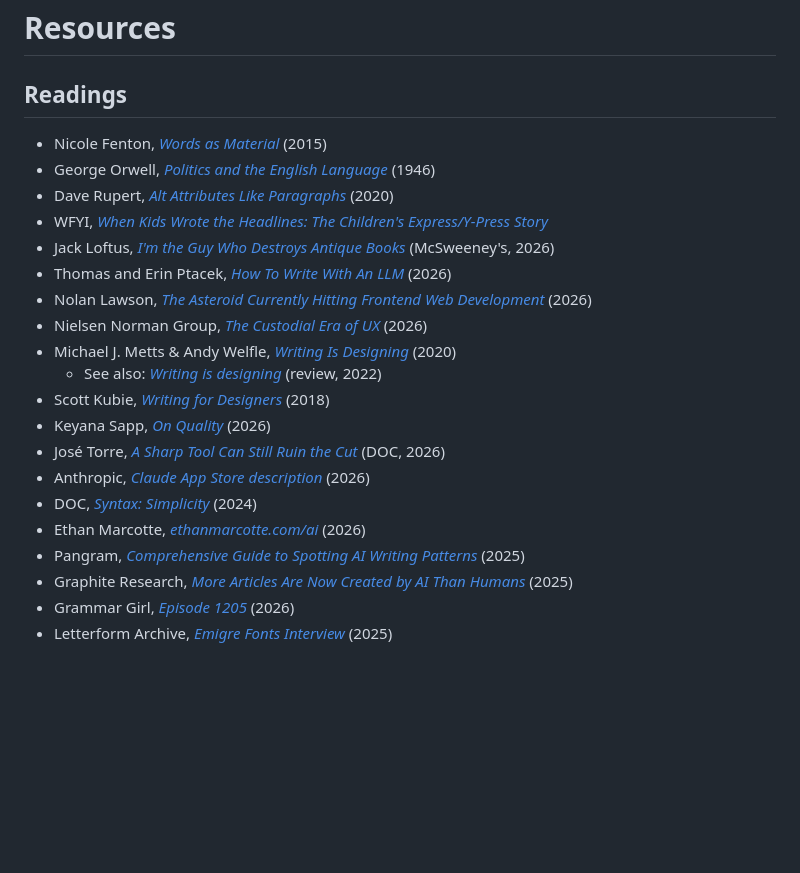
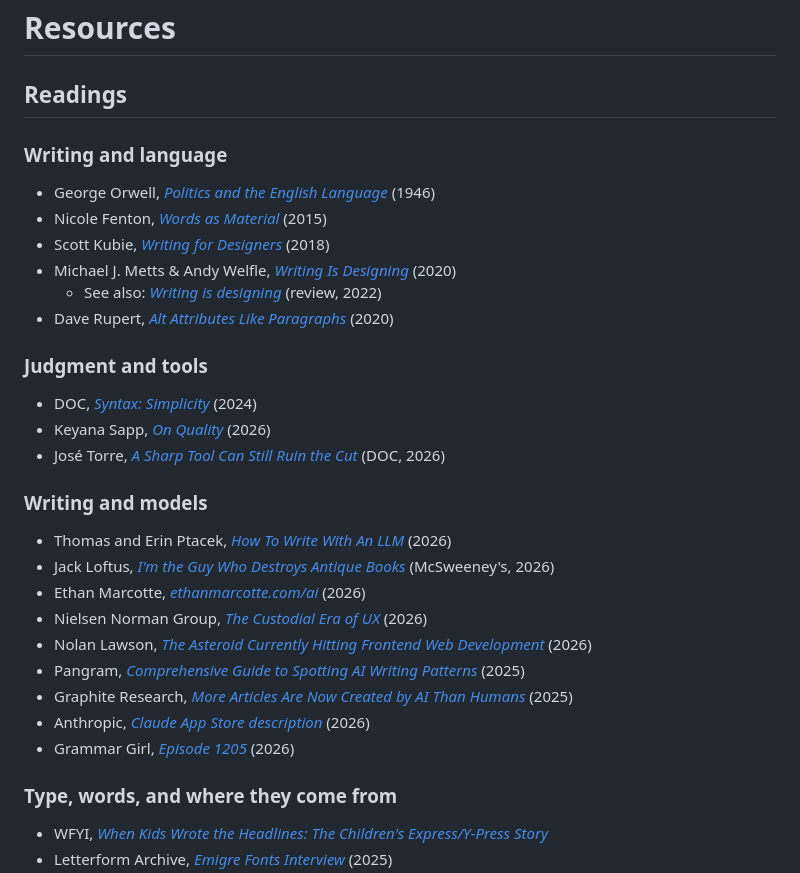
Before and after one commit to jgagne/copy-that, a Markdown page: resources.md, the part around one of its changes. GitHub-like rendering; blank space fills up the shorter version.

```diff
--- a/resources.md
+++ b/resources.md
@@ -2,23 +2,34 @@
 
 ## Readings
 
+### Writing and language
+
+- George Orwell, <cite>[Politics and the English Language](https://www.orwellfoundation.com/the-orwell-foundation/orwell/essays-and-other-works/politics-and-the-english-language/)</cite> (1946)
 - Nicole Fenton, <cite>[Words as Material](https://www.nicolefenton.com/words-as-material/)</cite> (2015)
-- George Orwell, <cite>[Politics and the English Language](https://www.orwellfoundation.com/the-orwell-foundation/orwell/essays-and-other-works/politics-and-the-english-language/)</cite> (1946)
-- Dave Rupert, <cite>[Alt Attributes Like Paragraphs](https://daverupert.com/2020/09/alt-attributes-like-paragraphs/)</cite> (2020)
-- WFYI, <cite>[When Kids Wrote the Headlines: The Children's Express/Y-Press Story](https://www.wfyi.org/shows/when-kids-wrote-headlines-childrens-expressy-press-story)
-- Jack Loftus, <cite>[I'm the Guy Who Destroys Antique Books](https://www.mcsweeneys.net/articles/im-the-guy-who-destroys-antique-books-after-we-scan-them-into-our-companys-insatiable-ai-platform)</cite> (McSweeney's, 2026)
-- Thomas and Erin Ptacek, <cite>[How To Write With An LLM](https://sockpuppet.org/blog/2026/09/17/how-to-write-with-an-llm/)</cite> (2026)
-- Nolan Lawson, <cite>[The Asteroid Currently Hitting Frontend Web Development](https://nolanlawson.com/2026/08/23/the-asteroid-currently-hitting-frontend-web-development/)</cite> (2026)
-- Nielsen Norman Group, <cite>[The Custodial Era of UX](https://www.nngroup.com/articles/ai-ux-debt/)</cite> (2026)
+- Scott Kubie, <cite>[Writing for Designers](https://kubie.co/wfd/)</cite> (2018)
 - Michael J. Metts & Andy Welfle, <cite>[Writing Is Designing](https://rosenfeldmedia.com/books/writing-is-designing/)</cite> (2020)
   - See also: <cite>[Writing is designing](https://adobe.design/ideas/writing-is-designing)</cite> (review, 2022)
-- Scott Kubie, <cite>[Writing for Designers](https://kubie.co/wfd/)</cite> (2018)
+- Dave Rupert, <cite>[Alt Attributes Like Paragraphs](https://daverupert.com/2020/09/alt-attributes-like-paragraphs/)</cite> (2020)
+
+### Judgment and tools
+
+- DOC, <cite>[Syntax: Simplicity](https://www.doc.cc/syntax/simplicity)</cite> (2024)
 - Keyana Sapp, <cite>[On Quality](https://www.worseonpurpose.com/p/on-quality)</cite> (2026)
 - José Torre, <cite>[A Sharp Tool Can Still Ruin the Cut](https://www.doc.cc/articles/a-sharp-tool-can-still-ruin-the-cut)</cite> (DOC, 2026)
-- Anthropic, <cite>[Claude App Store description](https://apps.apple.com/us/app/claude/id6473753684)</cite> (2026)
-- DOC, <cite>[Syntax: Simplicity](https://www.doc.cc/syntax/simplicity)</cite> (2024)
+
+### Writing and models
+
+- Thomas and Erin Ptacek, <cite>[How To Write With An LLM](https://sockpuppet.org/blog/2026/09/17/how-to-write-with-an-llm/)</cite> (2026)
+- Jack Loftus, <cite>[I'm the Guy Who Destroys Antique Books](https://www.mcsweeneys.net/articles/im-the-guy-who-destroys-antique-books-after-we-scan-them-into-our-companys-insatiable-ai-platform)</cite> (McSweeney's, 2026)
 - Ethan Marcotte, <cite>[ethanmarcotte.com/ai](https://ethanmarcotte.com/ai)</cite> (2026)
+- Nielsen Norman Group, <cite>[The Custodial Era of UX](https://www.nngroup.com/articles/ai-ux-debt/)</cite> (2026)
+- Nolan Lawson, <cite>[The Asteroid Currently Hitting Frontend Web Development](https://nolanlawson.com/2026/08/23/the-asteroid-currently-hitting-frontend-web-development/)</cite> (2026)
 - Pangram, <cite>[Comprehensive Guide to Spotting AI Writing Patterns](https://www.pangram.com/blog/comprehensive-guide-to-spotting-ai-writing-patterns)</cite> (2025)
 - Graphite Research, <cite>[More Articles Are Now Created by AI Than Humans](https://graphite.io/five-percent/research/more-articles-are-now-created-by-ai-than-humans)</cite> (2025)
+- Anthropic, <cite>[Claude App Store description](https://apps.apple.com/us/app/claude/id6473753684)</cite> (2026)
 - Grammar Girl, <cite>[Episode 1205](https://www.quickanddirtytips.com/transcripts/grammar-girl/1205/)</cite> (2026)
+
+### Type, words, and where they come from
+
+- WFYI, <cite>[When Kids Wrote the Headlines: The Children's Express/Y-Press Story](https://www.wfyi.org/shows/when-kids-wrote-headlines-childrens-expressy-press-story)</cite>
 - Letterform Archive, <cite>[Emigre Fonts Interview](https://letterformarchive.org/news/emigre-fonts-interview/)</cite> (2025)
```
Also changed, not shown: other parts of resources.md (+7 -7 lines).
